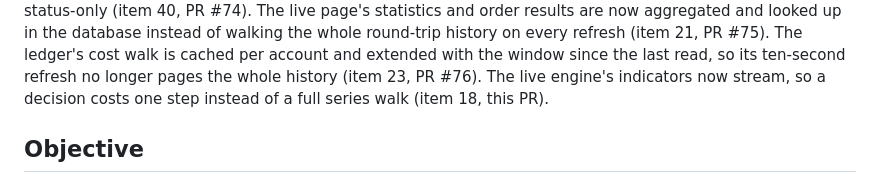
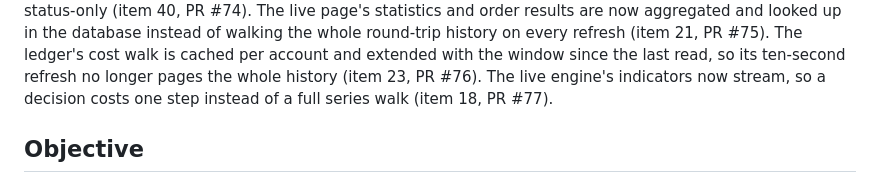
Before and after one commit to bluesman-org/autotrader, a Markdown page: PLAN.md, the part around the change. GitHub-like rendering.

Commit message:
Name the PR in the status line
The status line still said "this PR" for item 18.

```diff
--- a/PLAN.md
+++ b/PLAN.md
@@ -44,7 +44,7 @@ looked up in the database instead of walking the whole round-trip history on eve
 PR #75). The ledger's cost walk is cached per account and extended with the window since the last
 read, so its ten-second refresh no longer pages the whole history (item 23, PR #76). The live
 engine's indicators now stream, so a decision costs one step instead of a full series walk (item 18,
-this PR).
+PR #77).
 
 ## Objective
 
```
